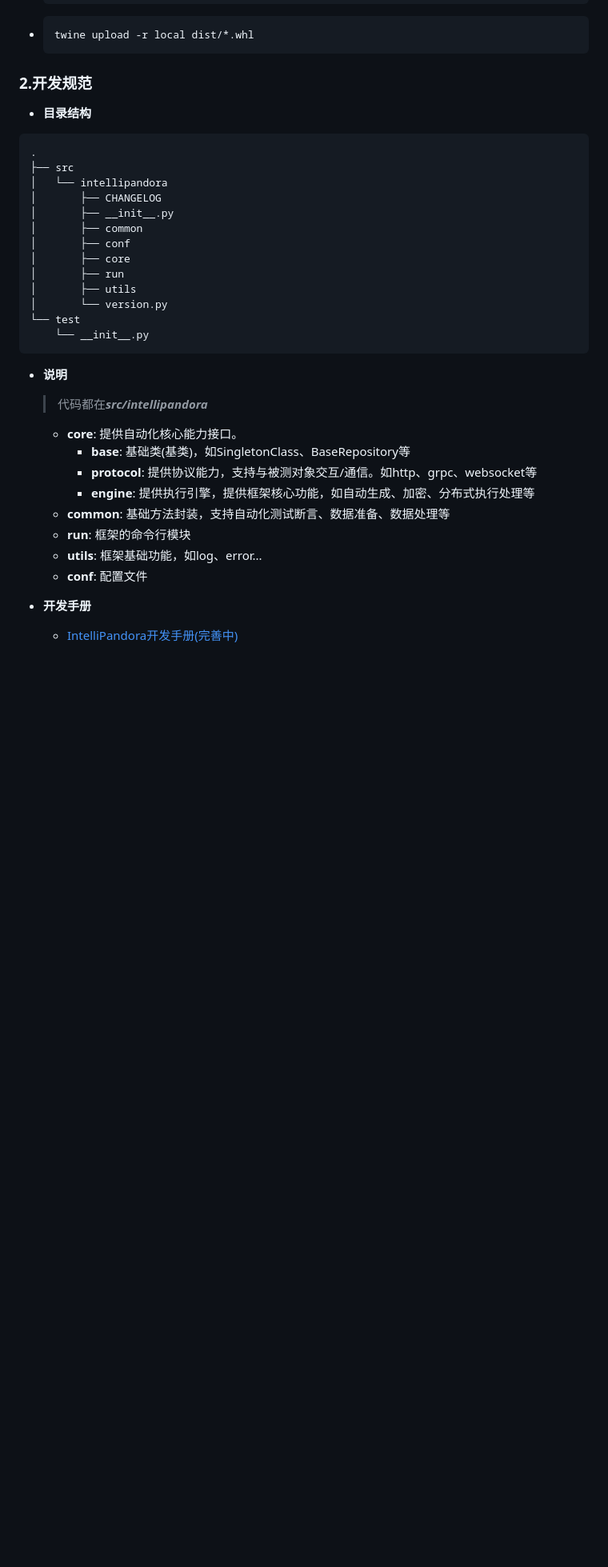
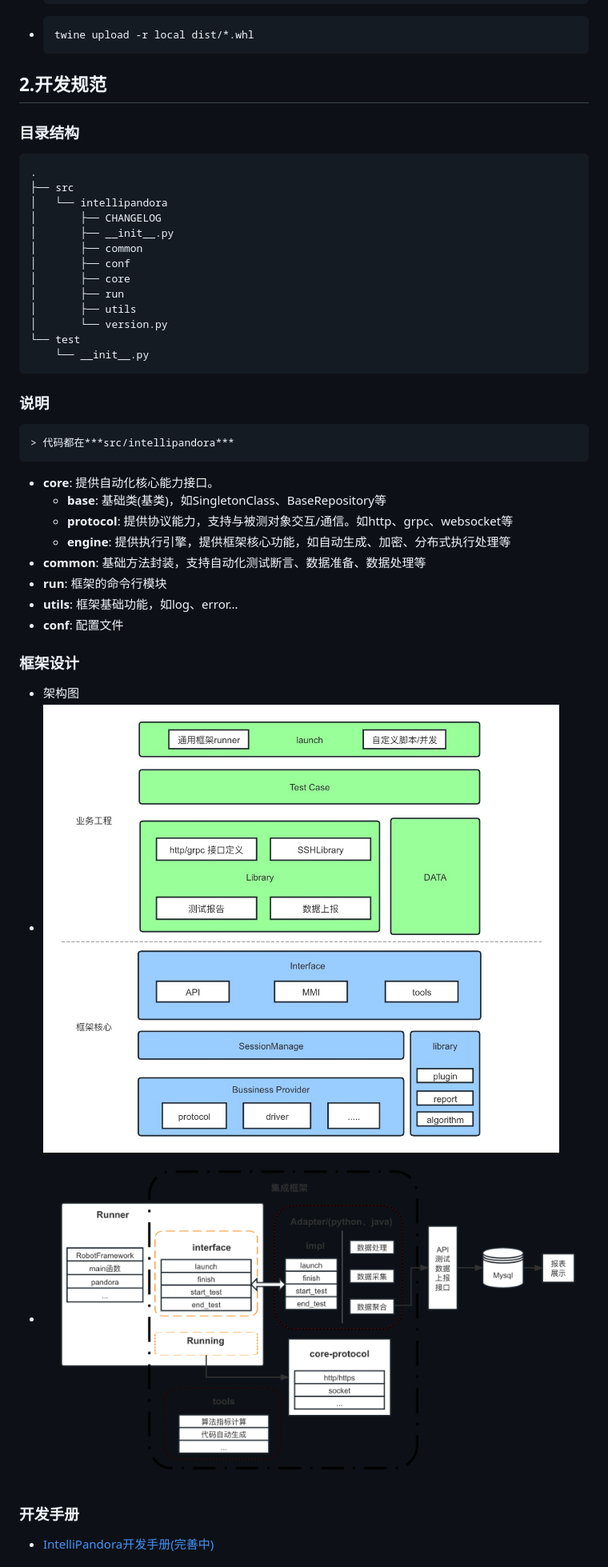
Before and after one commit to Conan-Shao/IntelliPandora, a Markdown page: docs/dev/IntelliPandora_Dev.md, the part around one of its changes. Shown at 80% size. Drawn GitHub-style; pictures changed too: docs/dev/static/business_flow.png (added), docs/dev/static/framework_architecture.jpg (added); blank space fills up the shorter version.

Commit message:
add architecture for the framework

````diff
--- a/docs/dev/IntelliPandora_Dev.md
+++ b/docs/dev/IntelliPandora_Dev.md
@@ -18,8 +18,9 @@
     twine upload -r local dist/*.whl
     ```
 
-### 2.开发规范
-* **目录结构**
+## 2.开发规范
+
+###  **目录结构**
 ```shell
 .
 ├── src
@@ -36,7 +37,7 @@
     └── __init__.py
 ```
 
-* **说明**
+###  **说明**
     > 代码都在***src/intellipandora***
   * **core**: 提供自动化核心能力接口。
     * **base**: 基础类(基类)，如SingletonClass、BaseRepository等
@@ -47,6 +48,12 @@
   * **utils**: 框架基础功能，如log、error...
   * **conf**: 配置文件
 
-* **开发手册**
+### 框架设计
+
+* 架构图
+* ![IntelliPandora架构图](./static/framework_architecture.jpg)
+* ![IntelliPandora业务流程图](./static/business_flow.png)
+
+### **开发手册**
   * [IntelliPandora开发手册(完善中)](./Python_Dev_Standard.md)
 
````
Also changed, not shown: other parts of docs/dev/IntelliPandora_Dev.md (+2 -2 lines), 1 other file.
